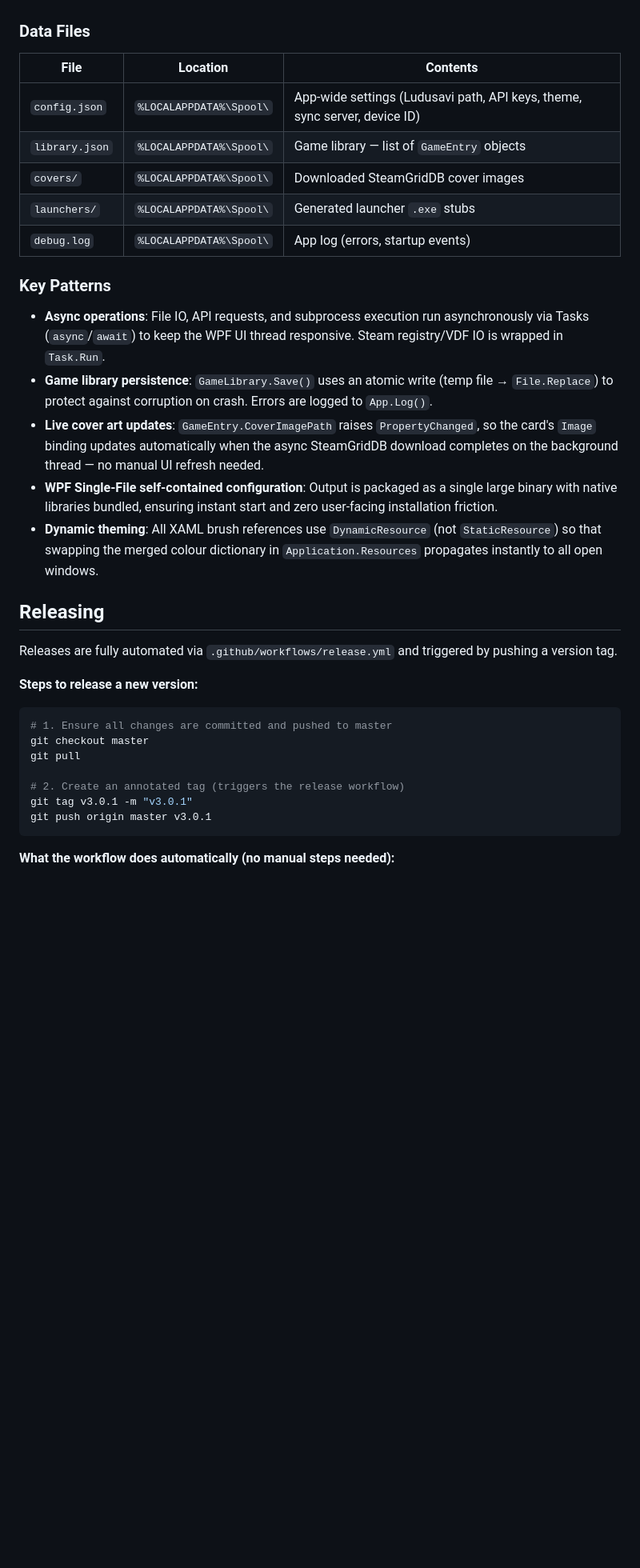
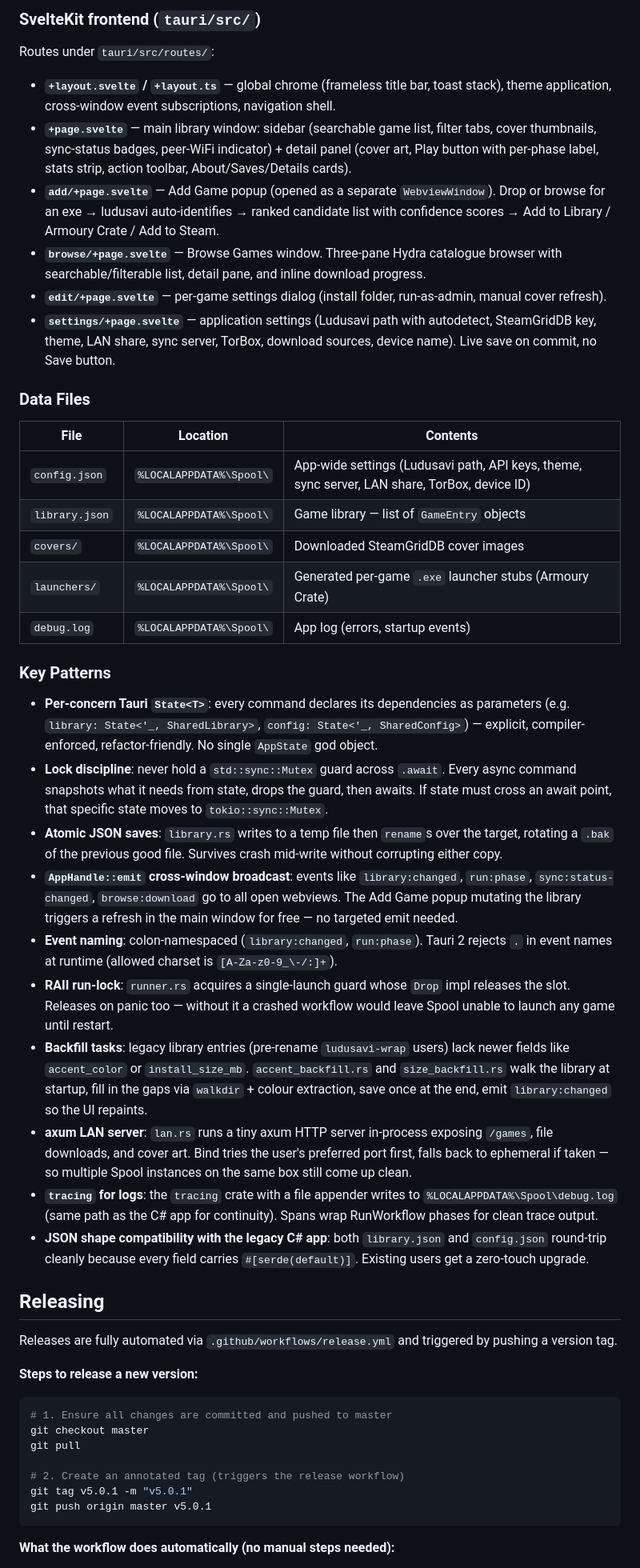
Before and after one commit to aidankinzett/Spool, a Markdown page: CLAUDE.md, the part around one of its changes. Shown at 80% size. Rendered like a GitHub page; blank space fills up the shorter version.

````diff
--- a/CLAUDE.md
+++ b/CLAUDE.md
@@ -45,21 +89,35 @@ The application is structured into the following C# and XAML components:
+### SvelteKit frontend (`tauri/src/`)
+
+Routes under `tauri/src/routes/`:
+* **`+layout.svelte` / `+layout.ts`** — global chrome (frameless title bar, toast stack), theme application, cross-window event subscriptions, navigation shell.
+* **`+page.svelte`** — main library window: sidebar (searchable game list, filter tabs, cover thumbnails, sync-status badges, peer-WiFi indicator) + detail panel (cover art, Play button with per-phase label, stats strip, action toolbar, About/Saves/Details cards).
+* **`add/+page.svelte`** — Add Game popup (opened as a separate `WebviewWindow`). Drop or browse for an exe → ludusavi auto-identifies → ranked candidate list with confidence scores → Add to Library / Armoury Crate / Add to Steam.
+* **`browse/+page.svelte`** — Browse Games window. Three-pane Hydra catalogue browser with searchable/filterable list, detail pane, and inline download progress.
+* **`edit/+page.svelte`** — per-game settings dialog (install folder, run-as-admin, manual cover refresh).
+* **`settings/+page.svelte`** — application settings (Ludusavi path with autodetect, SteamGridDB key, theme, LAN share, sync server, TorBox, download sources, device name). Live save on commit, no Save button.
 
 ### Data Files
 
 | File | Location | Contents |
 |------|----------|----------|
-| `config.json` | `%LOCALAPPDATA%\Spool\` | App-wide settings (Ludusavi path, API keys, theme, sync server, device ID) |
+| `config.json` | `%LOCALAPPDATA%\Spool\` | App-wide settings (Ludusavi path, API keys, theme, sync server, LAN share, TorBox, device ID) |
 | `library.json` | `%LOCALAPPDATA%\Spool\` | Game library — list of `GameEntry` objects |
 | `covers/` | `%LOCALAPPDATA%\Spool\` | Downloaded SteamGridDB cover images |
-| `launchers/` | `%LOCALAPPDATA%\Spool\` | Generated launcher `.exe` stubs |
+| `launchers/` | `%LOCALAPPDATA%\Spool\` | Generated per-game `.exe` launcher stubs (Armoury Crate) |
 | `debug.log` | `%LOCALAPPDATA%\Spool\` | App log (errors, startup events) |
 
 ### Key Patterns
 
-* **Async operations**: File IO, API requests, and subprocess execution run asynchronously via Tasks (`async`/`await`) to keep the WPF UI thread responsive. Steam registry/VDF IO is wrapped in `Task.Run`.
-* **Game library persistence**: `GameLibrary.Save()` uses an atomic write (temp file → `File.Replace`) to protect against corruption on crash. Errors are logged to `App.Log()`.
-* **Live cover art updates**: `GameEntry.CoverImagePath` raises `PropertyChanged`, so the card's `Image` binding updates automatically when the async SteamGridDB download completes on the background thread — no manual UI refresh needed.
-* **WPF Single-File self-contained configuration**: Output is packaged as a single large binary with native libraries bundled, ensuring instant start and zero user-facing installation friction.
-* **Dynamic theming**: All XAML brush references use `DynamicResource` (not `StaticResource`) so that swapping the merged colour dictionary in `Application.Resources` propagates instantly to all open windows.
+* **Per-concern Tauri `State<T>`**: every command declares its dependencies as parameters (e.g. `library: State<'_, SharedLibrary>`, `config: State<'_, SharedConfig>`) — explicit, compiler-enforced, refactor-friendly. No single `AppState` god object.
+* **Lock discipline**: never hold a `std::sync::Mutex` guard across `.await`. Every async command snapshots what it needs from state, drops the guard, then awaits. If state must cross an await point, that specific state moves to `tokio::sync::Mutex`.
+* **Atomic JSON saves**: `library.rs` writes to a temp file then `rename`s over the target, rotating a `.bak` of the previous good file. Survives crash mid-write without corrupting either copy.
+* **`AppHandle::emit` cross-window broadcast**: events like `library:changed`, `run:phase`, `sync:status-changed`, `browse:download` go to all open webviews. The Add Game popup mutating the library triggers a refresh in the main window for free — no targeted emit needed.
+* **Event naming**: colon-namespaced (`library:changed`, `run:phase`). Tauri 2 rejects `.` in event names at runtime (allowed charset is `[A-Za-z0-9_\-/:]+`).
+* **RAII run-lock**: `runner.rs` acquires a single-launch guard whose `Drop` impl releases the slot. Releases on panic too — without it a crashed workflow would leave Spool unable to launch any game until restart.
+* **Backfill tasks**: legacy library entries (pre-rename `ludusavi-wrap` users) lack newer fields like `accent_color` or `install_size_mb`. `accent_backfill.rs` and `size_backfill.rs` walk the library at startup, fill in the gaps via `walkdir` + colour extraction, save once at the end, emit `library:changed` so the UI repaints.
+* **axum LAN server**: `lan.rs` runs a tiny axum HTTP server in-process exposing `/games`, file downloads, and cover art. Bind tries the user's preferred port first, falls back to ephemeral if taken — so multiple Spool instances on the same box still come up clean.
+* **`tracing` for logs**: the `tracing` crate with a file appender writes to `%LOCALAPPDATA%\Spool\debug.log` (same path as the C# app for continuity). Spans wrap RunWorkflow phases for clean trace output.
+* **JSON shape compatibility with the legacy C# app**: both `library.json` and `config.json` round-trip cleanly because every field carries `#[serde(default)]`. Existing users get a zero-touch upgrade.
 
 ## Releasing
 
@@ -73,8 +131,8 @@ git checkout master
 git pull
 
 # 2. Create an annotated tag (triggers the release workflow)
-git tag v3.0.1 -m "v3.0.1"
-git push origin master v3.0.1
+git tag v5.0.1 -m "v5.0.1"
+git push origin master v5.0.1
 ```
 
 **What the workflow does automatically (no manual steps needed):**
````
Also changed, not shown: other parts of CLAUDE.md (+78 -38 lines).
